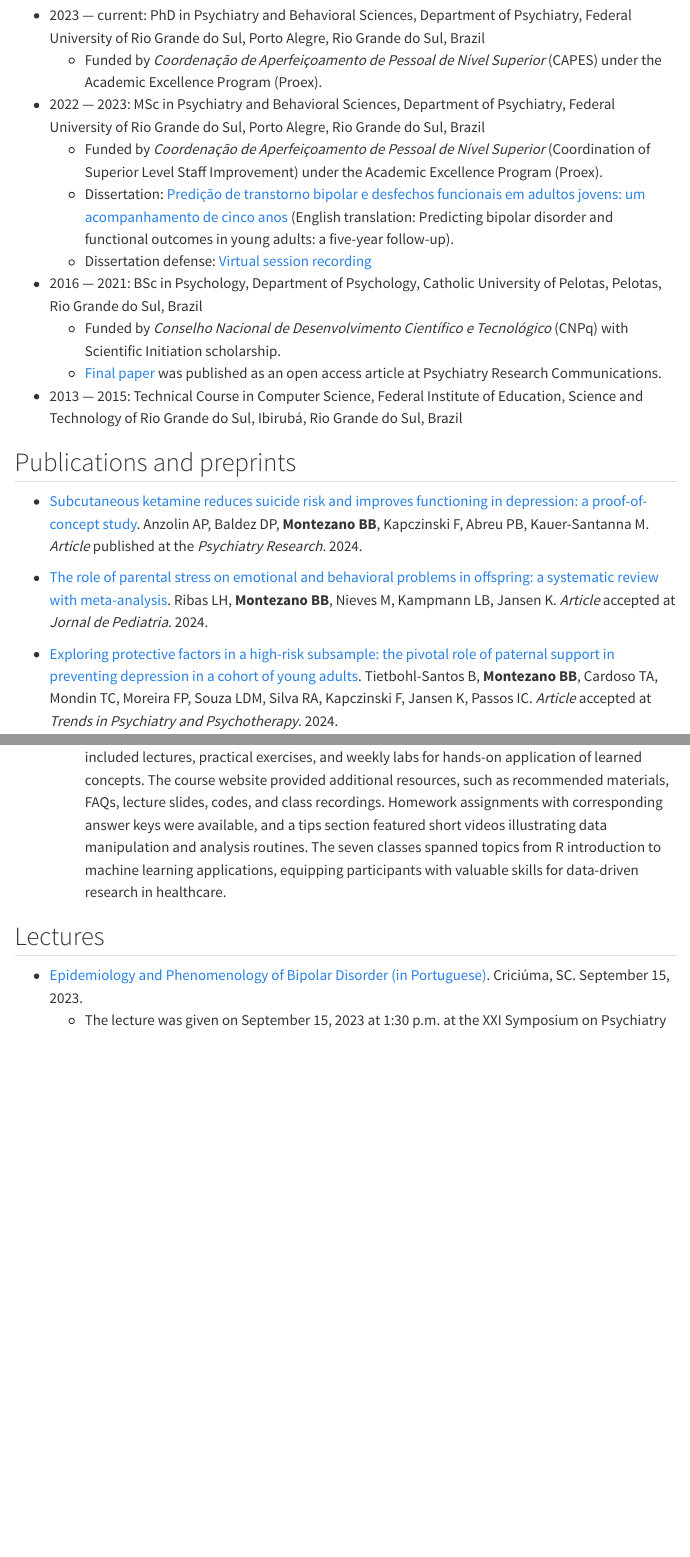
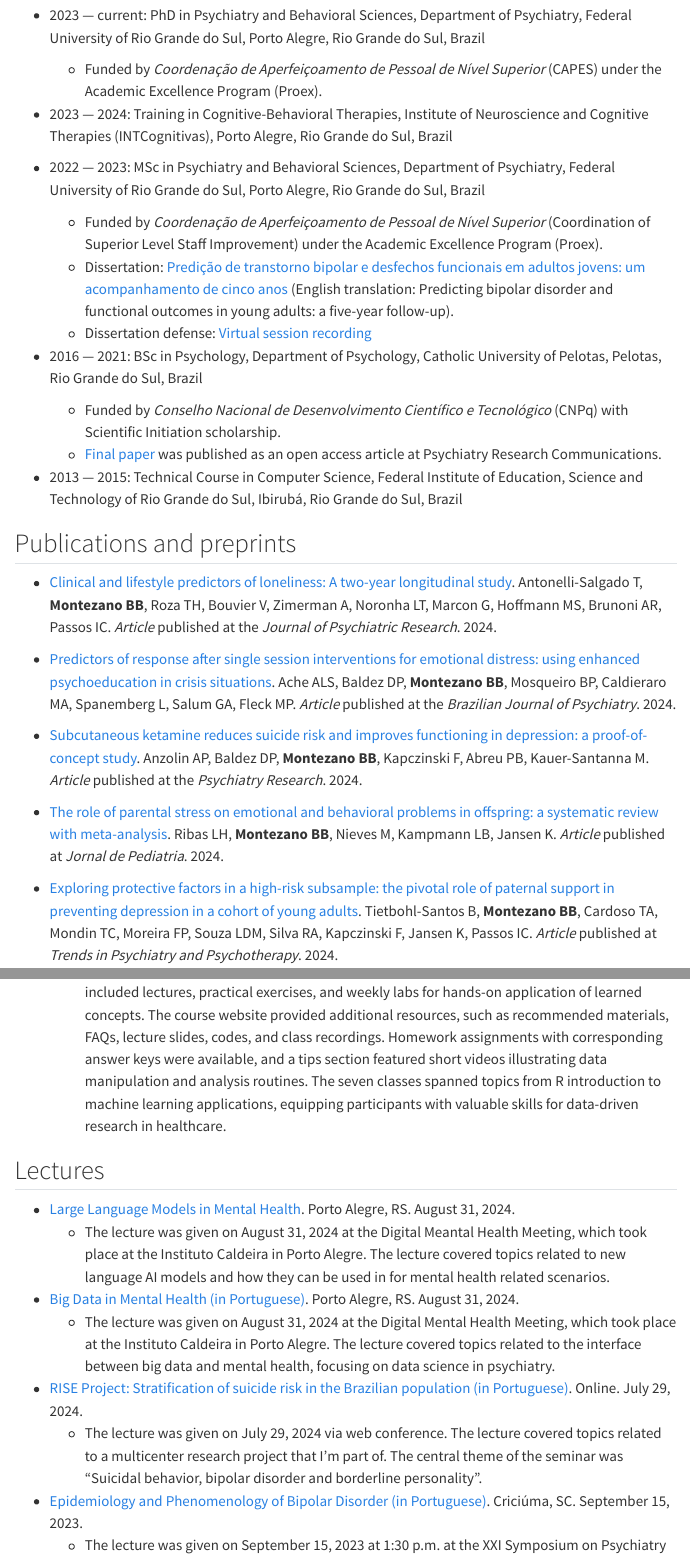
Before and after one commit to brunomontezano/brunomontezano.github.io, a Quarto document (cv.qmd): the page in a window 1100 px wide, from 130 px down, and a second part further down, joined at a grey line. Rendered offline with R 4.5, knitr and Pandoc in place of Quarto, with nearby package versions; some code elsewhere in the file could not run offline; menus at the side of the page are left out.

Commit message:
Update awards, papers and some lectures.

```diff
--- a/cv.qmd
+++ b/cv.qmd
@@ -6,6 +6,8 @@ title: "CV"
 
 * 2023 — current: PhD in Psychiatry and Behavioral Sciences, Department of Psychiatry, Federal University of Rio Grande do Sul, Porto Alegre, Rio Grande do Sul, Brazil
   - Funded by *Coordenação de Aperfeiçoamento de Pessoal de Nível Superior* (CAPES) under the Academic Excellence Program (Proex).
+
+* 2023 — 2024: Training in Cognitive-Behavioral Therapies, Institute of Neuroscience and Cognitive Therapies (INTCognitivas), Porto Alegre, Rio Grande do Sul, Brazil
 
 * 2022 — 2023: MSc in Psychiatry and Behavioral Sciences, Department of Psychiatry, Federal University of Rio Grande do Sul, Porto Alegre, Rio Grande do Sul, Brazil
   - Funded by *Coordenação de Aperfeiçoamento de Pessoal de Nível Superior* (Coordination of Superior Level Staff Improvement) under the Academic Excellence Program (Proex).
@@ -20,9 +22,13 @@ title: "CV"
 
 ## Publications and preprints
 
+* [Clinical and lifestyle predictors of loneliness: A two-year longitudinal study](https://doi.org/10.1016/j.jpsychires.2024.11.025). Antonelli-Salgado T, **Montezano BB**, Roza TH, Bouvier V, Zimerman A, Noronha LT, Marcon G, Hoffmann MS, Brunoni AR, Passos IC. *Article* published at the *Journal of Psychiatric Research*. 2024.
+
+* [Predictors of response after single session interventions for emotional distress: using enhanced psychoeducation in crisis situations](http://dx.doi.org/10.47626/1516-4446-2024-3749). Ache ALS, Baldez DP, **Montezano BB**, Mosqueiro BP, Caldieraro MA, Spanemberg L, Salum GA, Fleck MP. *Article* published at the *Brazilian Journal of Psychiatry*. 2024.
+
 * [Subcutaneous ketamine reduces suicide risk and improves functioning in depression: a proof-of-concept study](https://doi.org/10.1016/j.psychres.2024.115915). Anzolin AP, Baldez DP, **Montezano BB**, Kapczinski F, Abreu PB, Kauer-Santanna M. *Article* published at the *Psychiatry Research*. 2024.
 
-* [The role of parental stress on emotional and behavioral problems in offspring: a systematic review with meta-analysis](https://doi.org/10.1016/j.jped.2024.02.003). Ribas LH, **Montezano BB**, Nieves M, Kampmann LB, Jansen K. *Article* accepted at *Jornal de Pediatria*. 2024.
+* [The role of parental stress on emotional and behavioral problems in offspring: a systematic review with meta-analysis](https://doi.org/10.1016/j.jped.2024.02.003). Ribas LH, **Montezano BB**, Nieves M, Kampmann LB, Jansen K. *Article* published at *Jornal de Pediatria*. 2024.
 
-* [Exploring protective factors in a high-risk subsample: the pivotal role of paternal support in preventing depression in a cohort of young adults](https://doi.org/10.47626/2237-6089-2024-0804). Tietbohl-Santos B, **Montezano BB**, Cardoso TA, Mondin TC, Moreira FP, Souza LDM, Silva RA, Kapczinski F, Jansen K, Passos IC. *Article* accepted at *Trends in Psychiatry and Psychotherapy*. 2024.
+* [Exploring protective factors in a high-risk subsample: the pivotal role of paternal support in preventing depression in a cohort of young adults](https://doi.org/10.47626/2237-6089-2024-0804). Tietbohl-Santos B, **Montezano BB**, Cardoso TA, Mondin TC, Moreira FP, Souza LDM, Silva RA, Kapczinski F, Jansen K, Passos IC. *Article* published at *Trends in Psychiatry and Psychotherapy*. 2024.
 
@@ -76,6 +82,15 @@ de Aguiar contributed equally to the manuscript and are jointly first authors.
 
 ## Lectures
 
+* [Large Language Models in Mental Health](https://youtu.be/dnOxqYQJfSE?si=2v0tf3fimgPAvPbX). Porto Alegre, RS. August 31, 2024.
+  - The lecture was given on August 31, 2024 at the Digital Meantal Health Meeting, which took place at the Instituto Caldeira in Porto Alegre. The lecture covered topics related to new language AI models and how they can be used in for mental health related scenarios.
+
+* [Big Data in Mental Health (in Portuguese)](https://youtu.be/Hduz2YOusiA?si=BZcV0HenNq-kKu8C). Porto Alegre, RS. August 31, 2024.
+  - The lecture was given on August 31, 2024 at the Digital Mental Health Meeting, which took place at the Instituto Caldeira in Porto Alegre. The lecture covered topics related to the interface between big data and mental health, focusing on data science in psychiatry.
+
+* [RISE Project: Stratification of suicide risk in the Brazilian population (in Portuguese)](https://youtu.be/kWLyciMi7s0?si=cTJ-Ckf6Tya45Xkh). Online. July 29, 2024.
+  - The lecture was given on July 29, 2024 via web conference. The lecture covered topics related to a multicenter research project that I'm part of. The central theme of the seminar was "Suicidal behavior, bipolar disorder and borderline personality".
+
 * [Epidemiology and Phenomenology of Bipolar Disorder (in Portuguese)](https://youtu.be/l_2col7BlNI). Criciúma, SC. September 15, 2023.
   - The lecture was given on September 15, 2023 at 1:30 p.m. at the XXI Symposium on Psychiatry at the Brain and Mind Interface, which took place at the Universidade do Extremo Sul Catarinense (UNESC) in Criciúma (SC). The lecture covered topics related to the epidemiology and phenomenology of bipolar disorder. The central theme of the event was "Bipolar disorder: from biological bases to treatment".
 
```
Also changed, not shown: docs/search.json, cv.qmd (12 more changed lines), 9 other files.
